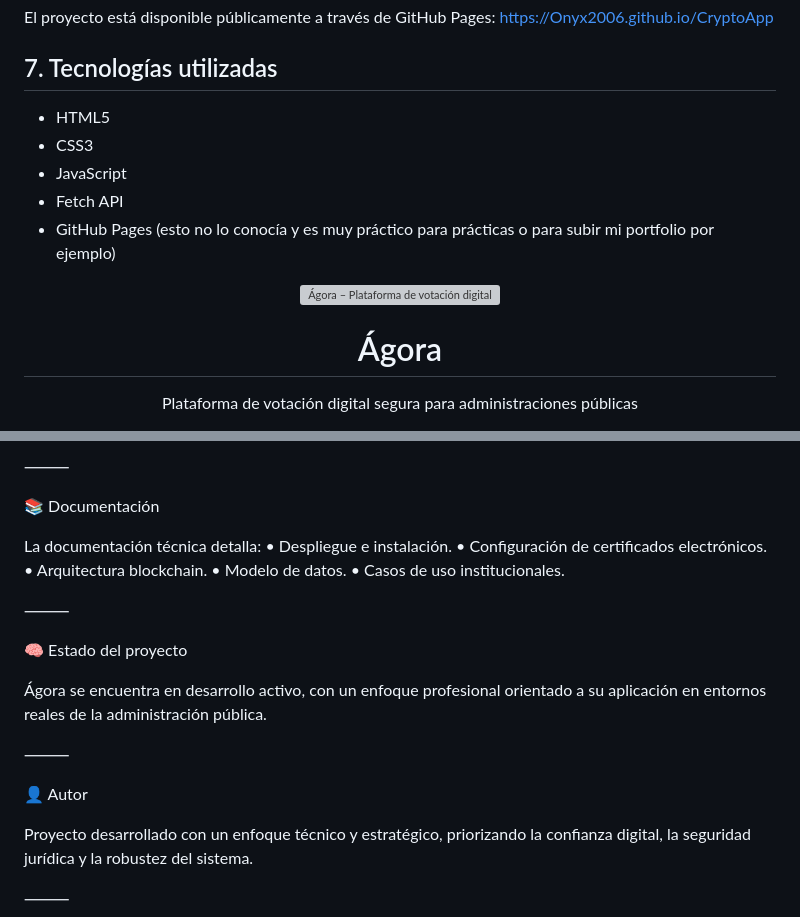
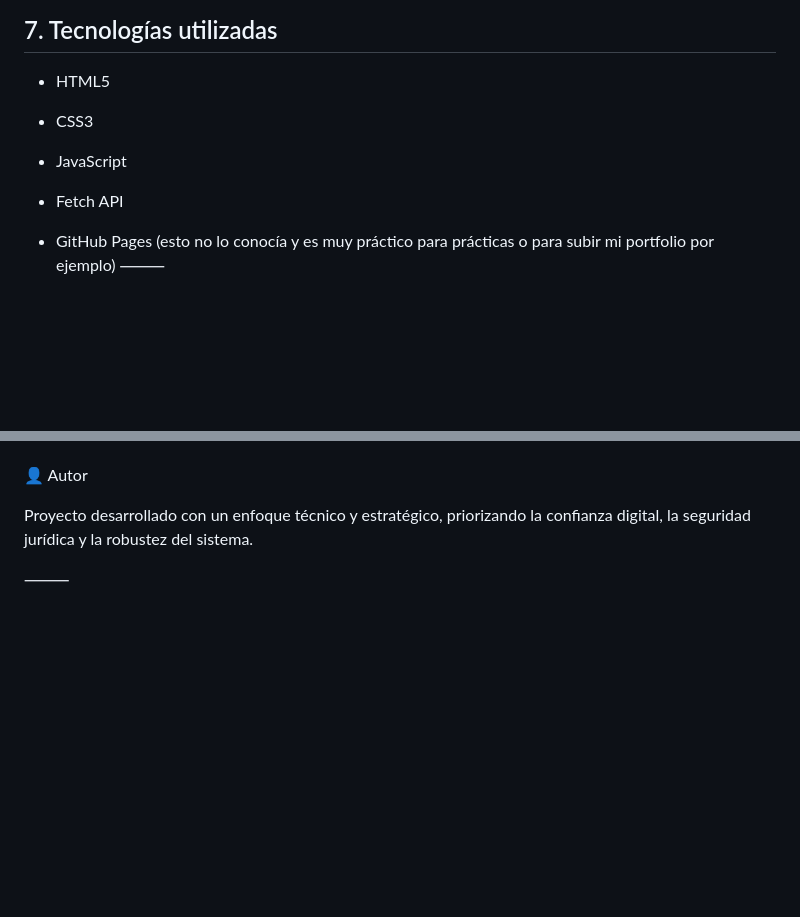
Before and after one commit to Onyx2006/CryptoApp, a Markdown page: README.md, 2 parts joined by grey strips. Drawn GitHub-style; blank space fills up the shorter version; grey boxes are pictures that could not be loaded.

```diff
--- a/README.md
+++ b/README.md
@@ -88,19 +88,5 @@ https://Onyx2006.github.io/CryptoApp
 - CSS3
 - JavaScript
 - Fetch API
+
 - GitHub Pages (esto no lo conocía y es muy práctico para prácticas o para subir mi portfolio por ejemplo)
-
-
-<p align="center">
-  <img src="docs/banner-agora.png" alt="Ágora – Plataforma de votación digital" width="800"/>
-</p>
-
-
-<h1 align="center">Ágora</h1>
-
-
-<p align="center">
-  Plataforma de votación digital segura para administraciones públicas
-</p>
-
-
@@ -226,20 +93,3 @@ El sistema permite a la administración:
-⸻
-
-📚 Documentación
-
-La documentación técnica detalla:
-	•	Despliegue e instalación.
-	•	Configuración de certificados electrónicos.
-	•	Arquitectura blockchain.
-	•	Modelo de datos.
-	•	Casos de uso institucionales.
-
-⸻
-
-🧠 Estado del proyecto
-
-Ágora se encuentra en desarrollo activo, con un enfoque profesional orientado a su aplicación en entornos reales de la administración pública.
-
 ⸻
 
 👤 Autor
```
Also changed, not shown: other parts of README.md (+0 -119 lines).
